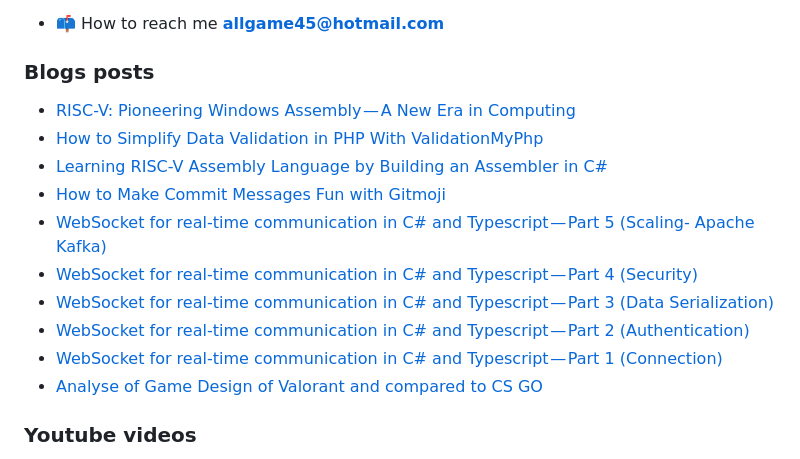
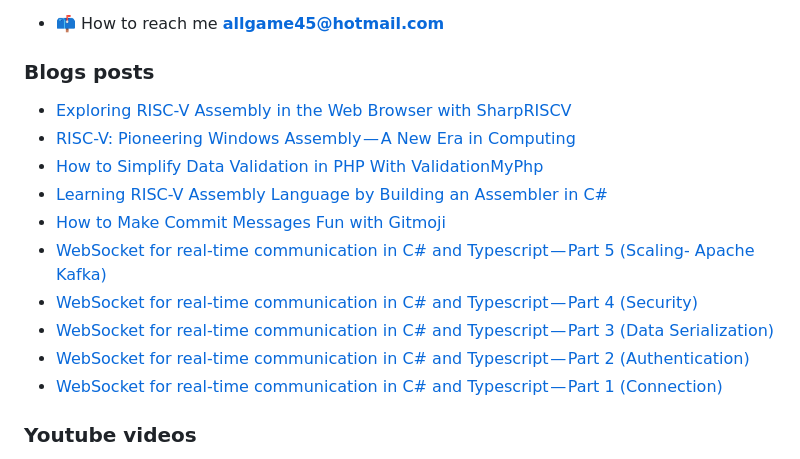
Before and after one commit to rizwan3d/rizwan3d, a Markdown page: README.md, the part around the change. GitHub-like rendering.

Commit message:
Updated with the latest blog posts

```diff
--- a/README.md
+++ b/README.md
@@ -21,6 +21,7 @@
 
 ### Blogs posts
 <!-- BLOG-POST-LIST:START -->
+- [Exploring RISC-V Assembly in the Web Browser with SharpRISCV](https://medium.com/@rizwan3d/exploring-risc-v-assembly-in-the-web-browser-with-sharpriscv-8698fd1024c9?source=rss-685d52defe52------2)
 - [RISC-V: Pioneering Windows Assembly — A New Era in Computing](https://medium.com/@rizwan3d/risc-v-pioneering-windows-assembly-a-new-era-in-computing-edb772b52675?source=rss-685d52defe52------2)
 - [How to Simplify Data Validation in PHP With ValidationMyPhp](https://medium.com/@rizwan3d/how-to-simplify-data-validation-in-php-with-validationmyphp-b7455f7ed4e2?source=rss-685d52defe52------2)
 - [Learning RISC-V Assembly Language by Building an Assembler in C#](https://medium.com/@rizwan3d/learning-risc-v-assembly-language-by-building-an-assembler-in-c-cc991fd2831e?source=rss-685d52defe52------2)
@@ -30,7 +31,6 @@
 - [WebSocket for real-time communication in C# and Typescript — Part 3 &lpar;Data Serialization&rpar;](https://medium.com/@rizwan3d/websocket-for-real-time-communication-in-c-and-typescript-part-3-data-serialization-c4ada68864e7?source=rss-685d52defe52------2)
 - [WebSocket for real-time communication in C# and Typescript — Part 2 &lpar;Authentication&rpar;](https://medium.com/@rizwan3d/websocket-for-real-time-communication-in-c-and-typescript-part-2-authentication-b719981ba14f?source=rss-685d52defe52------2)
 - [WebSocket for real-time communication in C# and Typescript — Part 1 &lpar;Connection&rpar;](https://medium.com/@rizwan3d/websocket-for-real-time-communication-in-c-and-typescript-part-1-connection-51e17c9090ca?source=rss-685d52defe52------2)
-- [Analyse of Game Design of Valorant and compared to CS GO](https://medium.com/@rizwan3d/analyse-of-game-design-of-valorant-and-compared-to-cs-go-c1286f8127eb?source=rss-685d52defe52------2)
 <!-- BLOG-POST-LIST:END -->
 
 ### Youtube videos
```
